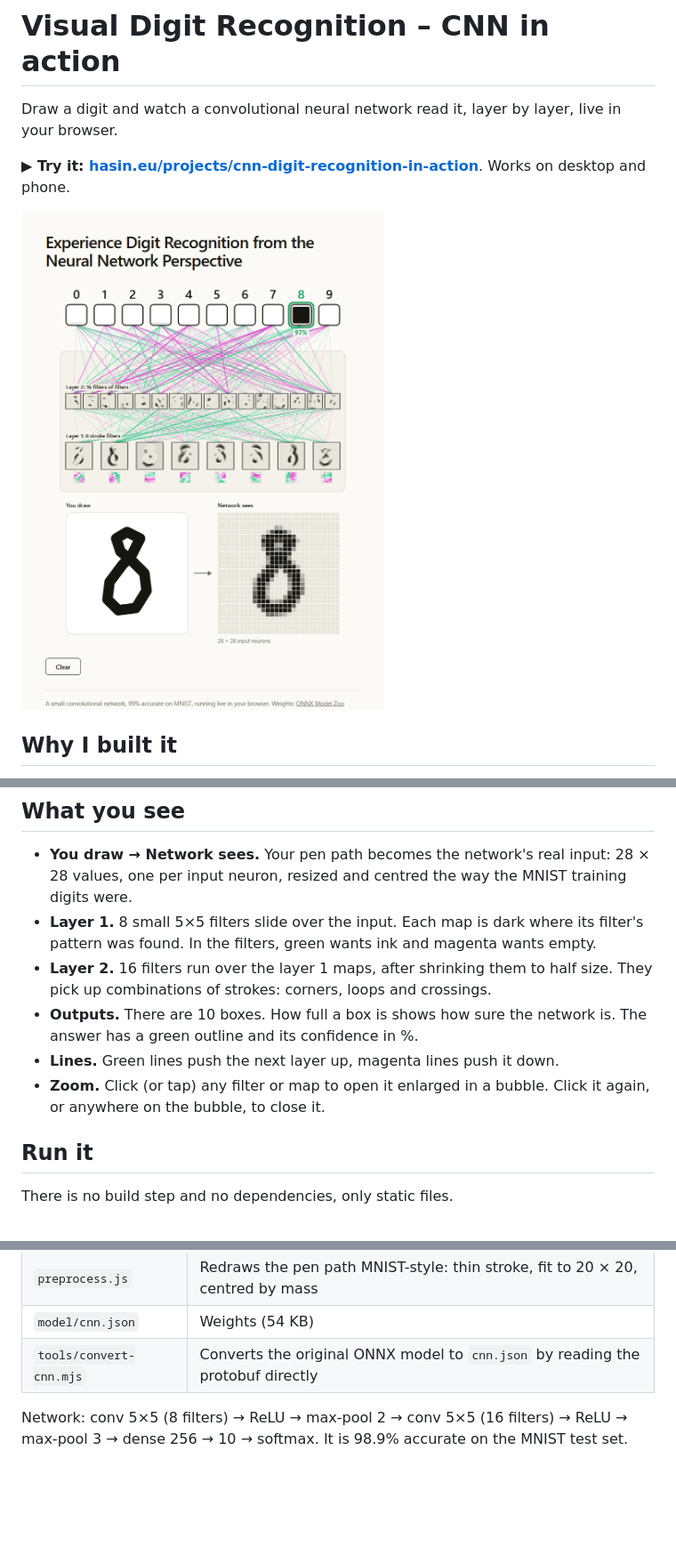
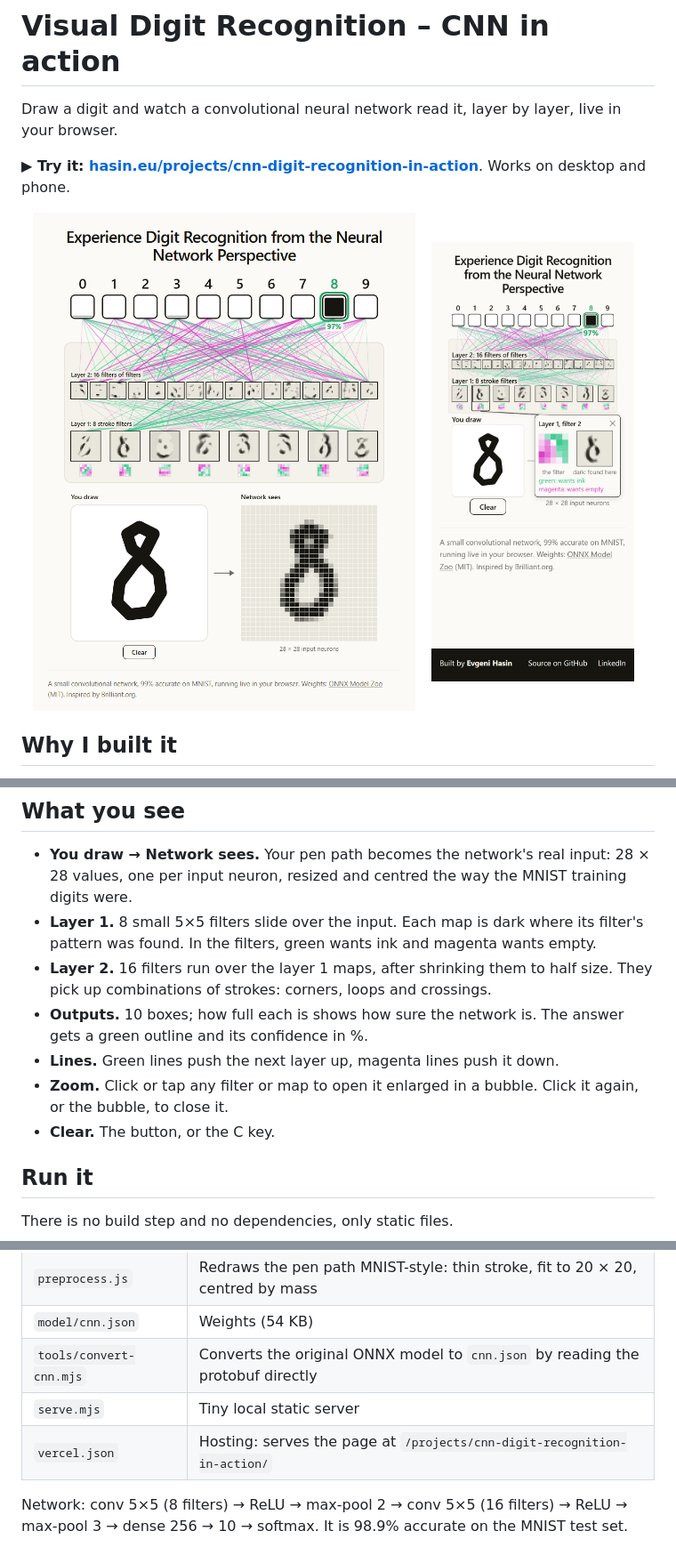
Before and after one commit to ehasin/Visual-Digit-Recognition-CNN-in-action, a Markdown page: README.md, 3 parts joined by grey strips. Shown at 89% size. Rendered like a GitHub page; pictures changed too: docs/phone.png (added), docs/screenshot.png; blank space fills up the shorter version.

Commit message:
Fresh screenshots (desktop + phone), archive the old network locally, tidy README
Co-Authored-By: Claude Opus 5.5 <noreply@anthropic.com>

```diff
--- a/README.md
+++ b/README.md
@@ -4,7 +4,10 @@ Draw a digit and watch a convolutional neural network read it, layer by layer, l
 
 **▶ Try it: [hasin.eu/projects/cnn-digit-recognition-in-action](https://hasin.eu/projects/cnn-digit-recognition-in-action/)**. Works on desktop and phone.
 
-![Drawing an 8: the network's input, both hidden layers and the answer, 97%](docs/screenshot.png)
+<p>
+  <img src="docs/screenshot.png" alt="Drawing an 8: the network's input, both hidden layers and the answer, 97%" width="64%">
+  <img src="docs/phone.png" alt="On a phone, with layer 1 filter 2 opened in a bubble" width="32%">
+</p>
 
 ## Why I built it
 
@@ -23,9 +26,10 @@ Draw a clean 8 and watch it light up. Then draw a sloppy 6, or a letter, and see
 - **You draw → Network sees.** Your pen path becomes the network's real input: 28 × 28 values, one per input neuron, resized and centred the way the MNIST training digits were.
 - **Layer 1.** 8 small 5×5 filters slide over the input. Each map is dark where its filter's pattern was found. In the filters, green wants ink and magenta wants empty.
 - **Layer 2.** 16 filters run over the layer 1 maps, after shrinking them to half size. They pick up combinations of strokes: corners, loops and crossings.
-- **Outputs.** There are 10 boxes. How full a box is shows how sure the network is. The answer has a green outline and its confidence in %.
+- **Outputs.** 10 boxes; how full each is shows how sure the network is. The answer gets a green outline and its confidence in %.
 - **Lines.** Green lines push the next layer up, magenta lines push it down.
-- **Zoom.** Click (or tap) any filter or map to open it enlarged in a bubble. Click it again, or anywhere on the bubble, to close it.
+- **Zoom.** Click or tap any filter or map to open it enlarged in a bubble. Click it again, or the bubble, to close it.
+- **Clear.** The button, or the C key.
 
 ## Run it
 
@@ -47,6 +51,8 @@ Then open http://localhost:5317. Any static file server works.
 | `preprocess.js` | Redraws the pen path MNIST-style: thin stroke, fit to 20 × 20, centred by mass |
 | `model/cnn.json` | Weights (54 KB) |
 | `tools/convert-cnn.mjs` | Converts the original ONNX model to `cnn.json` by reading the protobuf directly |
+| `serve.mjs` | Tiny local static server |
+| `vercel.json` | Hosting: serves the page at `/projects/cnn-digit-recognition-in-action/` |
 
 Network: conv 5×5 (8 filters) → ReLU → max-pool 2 → conv 5×5 (16 filters) → ReLU → max-pool 3 → dense 256 → 10 → softmax. It is 98.9% accurate on the MNIST test set.
 
```
Also changed, not shown: 2 other files.
